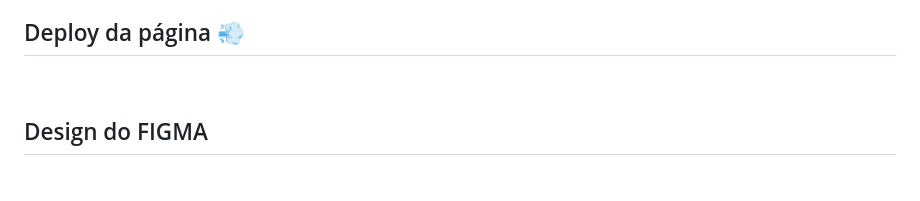
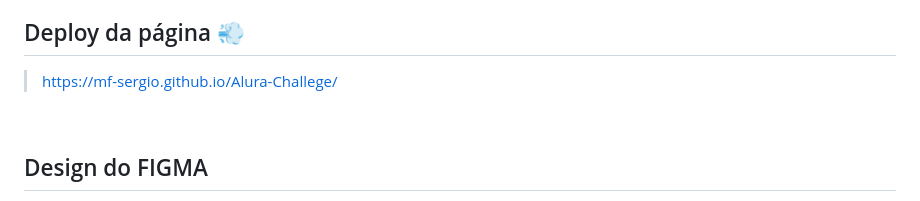
Before and after one commit to MF-Sergio/Alura-Geek, a Markdown page: README.md, the part around the change printed below. Drawn GitHub-style.

```diff
--- a/README.md
+++ b/README.md
@@ -56,7 +56,7 @@ Projeto de um site completo sobre vendas de produtos relacionados a cultura pop
 
 ## Deploy da página :dash:
 
->
+>https://mf-sergio.github.io/Alura-Challege/
 
 <br>
 
```
Also changed, not shown: other parts of README.md (+2 -2 lines).
